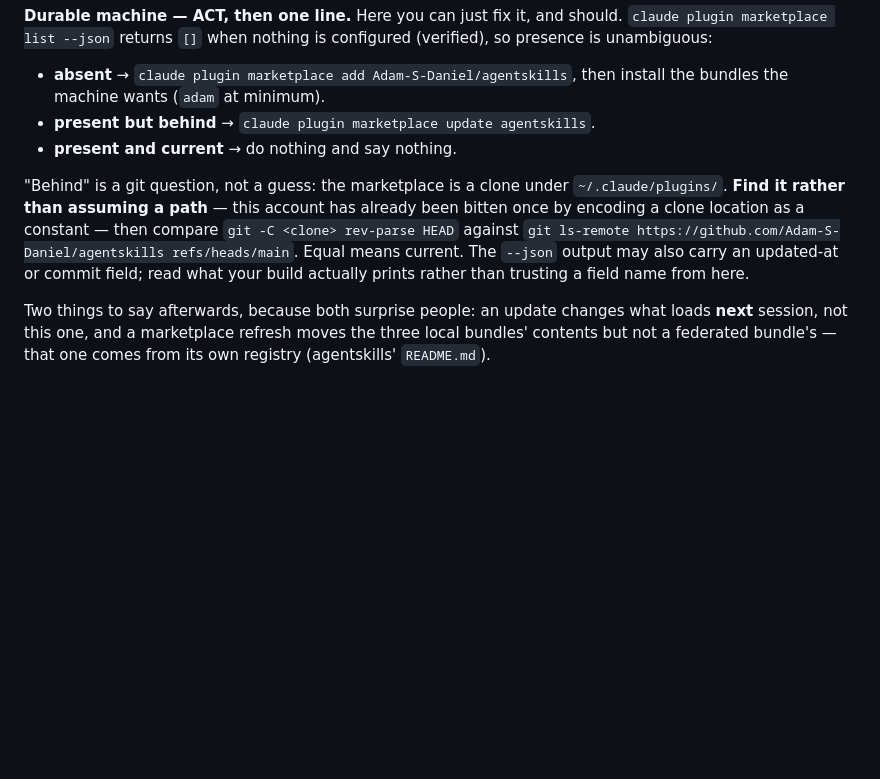
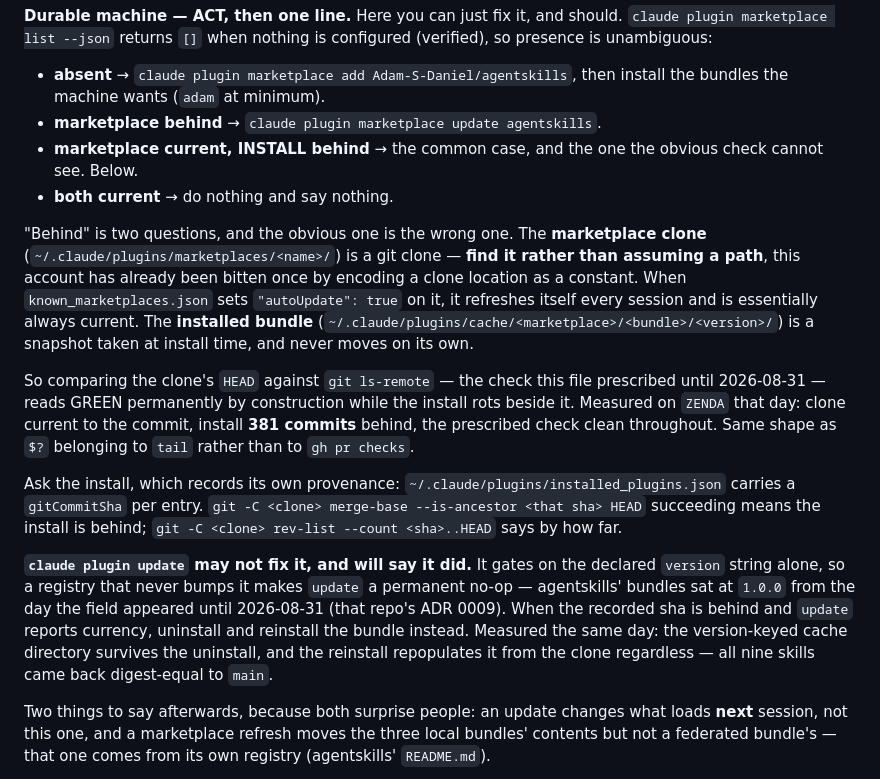
Before and after one commit to jodidaniel/scratch-claude-002, a Markdown page: .claude/hooks/fleet-guidance.md, the part around the change. Rendered like a GitHub page; blank space fills up the shorter version.

```diff
--- a/.claude/hooks/fleet-guidance.md
+++ b/.claude/hooks/fleet-guidance.md
@@ -832,17 +832,39 @@ there for measured reasons), and drop it.
 
 - **absent** → `claude plugin marketplace add Adam-S-Daniel/agentskills`, then
   install the bundles the machine wants (`adam` at minimum).
-- **present but behind** → `claude plugin marketplace update agentskills`.
-- **present and current** → do nothing and say nothing.
+- **marketplace behind** → `claude plugin marketplace update agentskills`.
+- **marketplace current, INSTALL behind** → the common case, and the one the
+  obvious check cannot see. Below.
+- **both current** → do nothing and say nothing.
 
-"Behind" is a git question, not a guess: the marketplace is a clone under
-`~/.claude/plugins/`. **Find it rather than assuming a path** — this account has
-already been bitten once by encoding a clone location as a constant — then
-compare `git -C <clone> rev-parse HEAD` against
-`git ls-remote https://github.com/Adam-S-Daniel/agentskills refs/heads/main`.
-Equal means current. The `--json` output may also carry an updated-at or commit
-field; read what your build actually prints rather than trusting a field name
-from here.
+"Behind" is two questions, and the obvious one is the wrong one. The
+**marketplace clone** (`~/.claude/plugins/marketplaces/<name>/`) is a git clone
+— **find it rather than assuming a path**, this account has already been bitten
+once by encoding a clone location as a constant. When `known_marketplaces.json`
+sets `"autoUpdate": true` on it, it refreshes itself every session and is
+essentially always current. The **installed bundle**
+(`~/.claude/plugins/cache/<marketplace>/<bundle>/<version>/`) is a snapshot
+taken at install time, and never moves on its own.
+
+So comparing the clone's `HEAD` against `git ls-remote` — the check this file
+prescribed until 2026-08-31 — reads GREEN permanently by construction while the
+install rots beside it. Measured on `ZENDA` that day: clone current to the
+commit, install **381 commits** behind, the prescribed check clean throughout.
+Same shape as `$?` belonging to `tail` rather than to `gh pr checks`.
+
+Ask the install, which records its own provenance:
+`~/.claude/plugins/installed_plugins.json` carries a `gitCommitSha` per entry.
+`git -C <clone> merge-base --is-ancestor <that sha> HEAD` succeeding means the
+install is behind; `git -C <clone> rev-list --count <sha>..HEAD` says by how far.
+
+**`claude plugin update` may not fix it, and will say it did.** It gates on the
+declared `version` string alone, so a registry that never bumps it makes
+`update` a permanent no-op — agentskills' bundles sat at `1.0.0` from the day
+the field appeared until 2026-08-31 (that repo's ADR 0009). When the recorded
+sha is behind and `update` reports currency, uninstall and reinstall the bundle
+instead. Measured the same day: the version-keyed cache directory survives the
+uninstall, and the reinstall repopulates it from the clone regardless — all
+nine skills came back digest-equal to `main`.
 
 Two things to say afterwards, because both surprise people: an update changes
 what loads **next** session, not this one, and a marketplace refresh moves the
```
